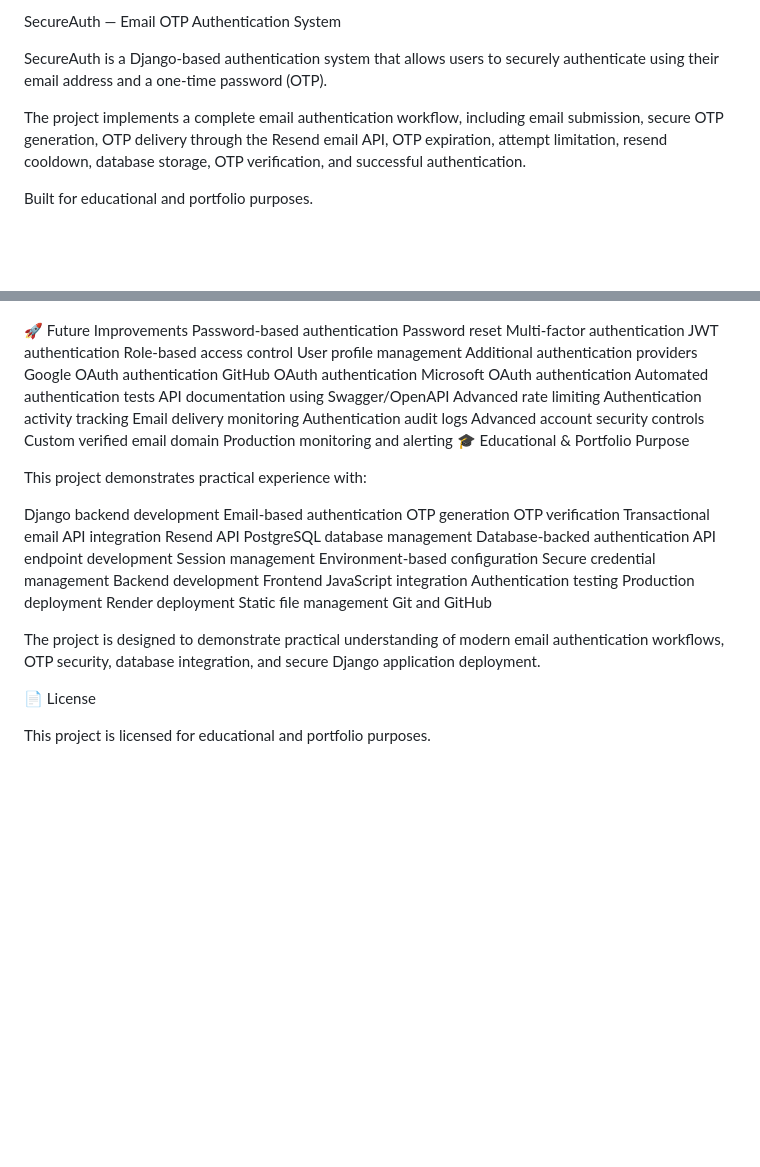
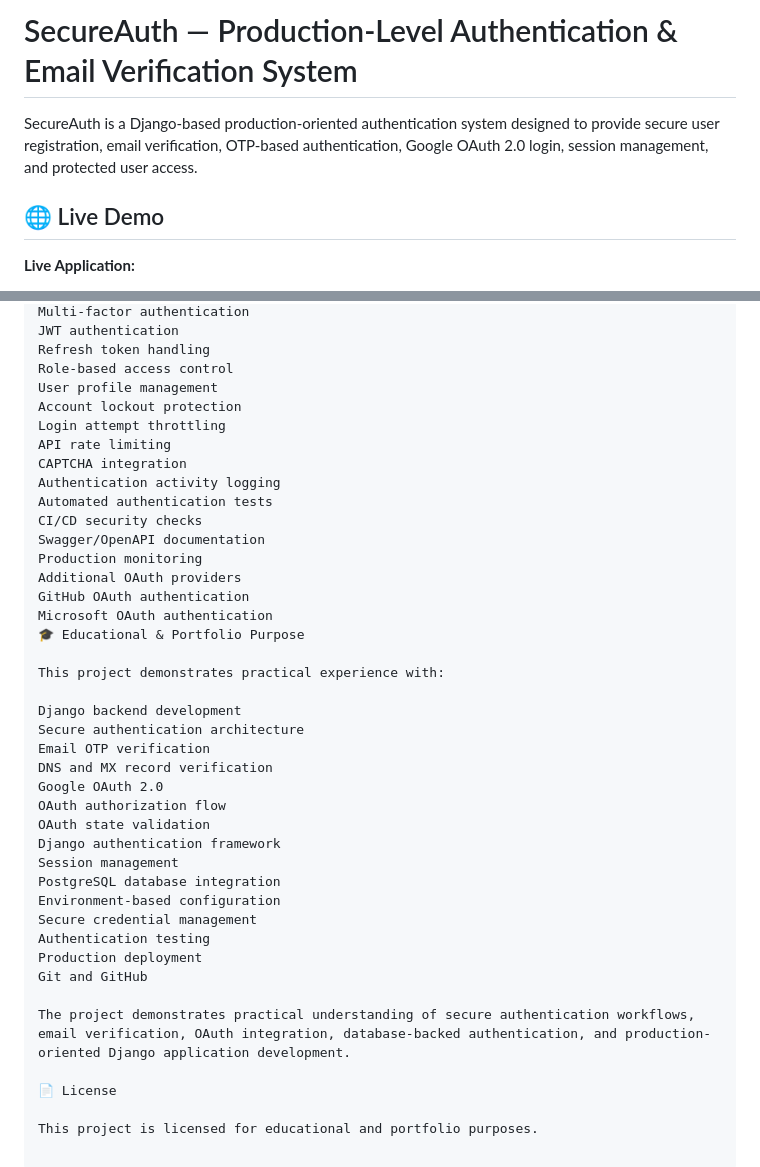
Before and after one commit to Deepu-mahapatro/SECUREAUTH-LOGIN-OTP, a Markdown page: README.md, 2 parts joined by grey strips. GitHub-like rendering; blank space fills up the shorter version.

Commit message:
UPDATED PROFESSIONAL README.md FILE

```diff
--- a/README.md
+++ b/README.md
@@ -1,8 +1,8 @@
-SecureAuth — Email OTP Authentication System
+# SecureAuth — Production-Level Authentication & Email Verification System
 
-SecureAuth is a Django-based authentication system that allows users to securely authenticate using their email address and a one-time password (OTP).
+SecureAuth is a Django-based production-oriented authentication system designed to provide secure user registration, email verification, OTP-based authentication, Google OAuth 2.0 login, session management, and protected user access.
 
-The project implements a complete email authentication workflow, including email submission, secure OTP generation, OTP delivery through the Resend email API, OTP expiration, attempt limitation, resend cooldown, database storage, OTP verification, and successful authentication.
+## 🌐 Live Demo
 
-Built for educational and portfolio purposes.
+**Live Application:**
 
@@ -418,46 +316,42 @@ Password-based authentication
 Password reset
 Multi-factor authentication
 JWT authentication
+Refresh token handling
 Role-based access control
 User profile management
-Additional authentication providers
-Google OAuth authentication
+Account lockout protection
+Login attempt throttling
+API rate limiting
+CAPTCHA integration
+Authentication activity logging
+Automated authentication tests
+CI/CD security checks
+Swagger/OpenAPI documentation
+Production monitoring
+Additional OAuth providers
 GitHub OAuth authentication
 Microsoft OAuth authentication
-Automated authentication tests
-API documentation using Swagger/OpenAPI
-Advanced rate limiting
-Authentication activity tracking
-Email delivery monitoring
-Authentication audit logs
-Advanced account security controls
-Custom verified email domain
-Production monitoring and alerting
 🎓 Educational & Portfolio Purpose
 
 This project demonstrates practical experience with:
 
 Django backend development
-Email-based authentication
-OTP generation
-OTP verification
-Transactional email API integration
-Resend API
-PostgreSQL database management
-Database-backed authentication
-API endpoint development
+Secure authentication architecture
+Email OTP verification
+DNS and MX record verification
+Google OAuth 2.0
+OAuth authorization flow
+OAuth state validation
+Django authentication framework
 Session management
+PostgreSQL database integration
 Environment-based configuration
 Secure credential management
-Backend development
-Frontend JavaScript integration
 Authentication testing
 Production deployment
-Render deployment
-Static file management
 Git and GitHub
 
-The project is designed to demonstrate practical understanding of modern email authentication workflows, OTP security, database integration, and secure Django application deployment.
+The project demonstrates practical understanding of secure authentication workflows, email verification, OAuth integration, database-backed authentication, and production-oriented Django application development.
 
 📄 License
 
```
Also changed, not shown: other parts of README.md (+154 -256 lines).
